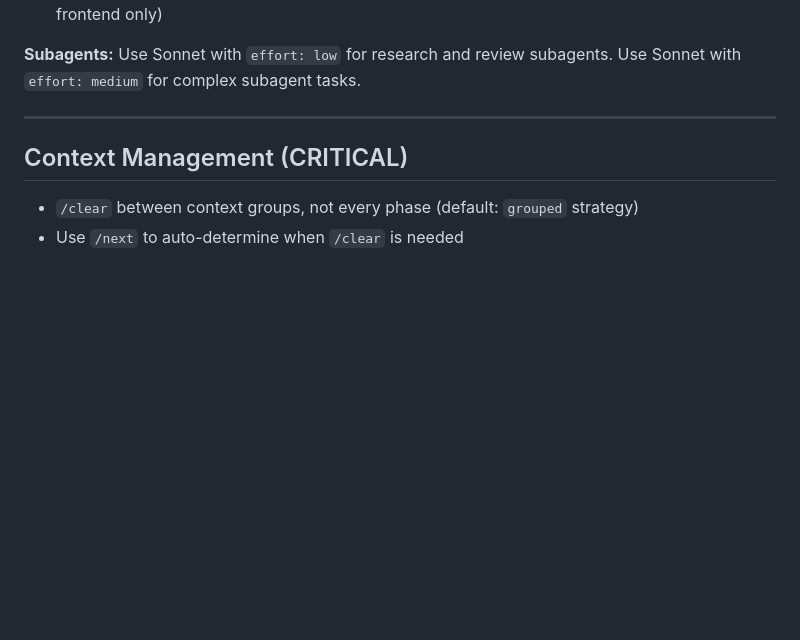
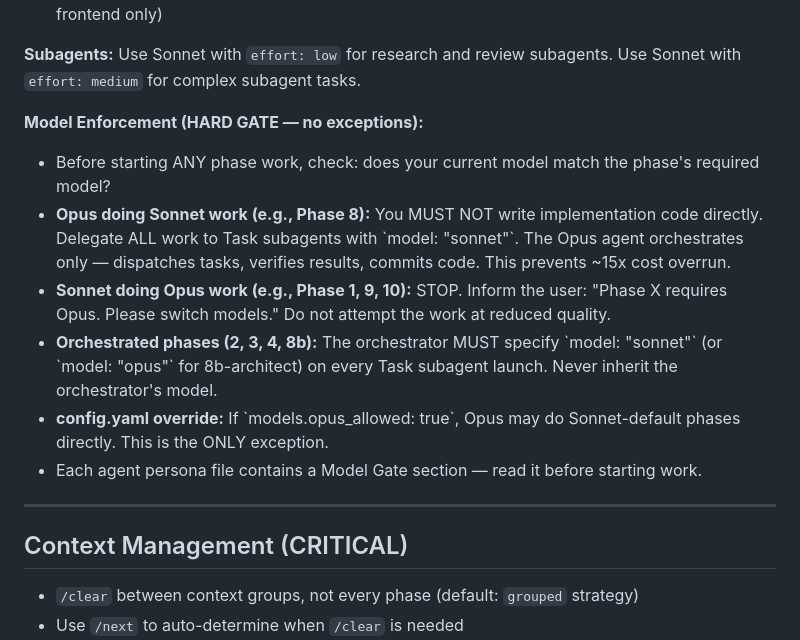
Before and after one commit to markoreta-os/landingpage, a Markdown page: CLAUDE.md, the part around the change. Rendered like a GitHub page; blank space fills up the shorter version.

```diff
--- a/CLAUDE.md
+++ b/CLAUDE.md
@@ -55,6 +55,14 @@
 - **8b (Code Review):** architect (Opus, high), skeptic (Sonnet, medium), simplifier (Sonnet, low), rule-reviewer (Sonnet, low), qa (Sonnet, low, frontend only), browser-tester (Sonnet, medium, frontend only)
 
 **Subagents:** Use Sonnet with `effort: low` for research and review subagents. Use Sonnet with `effort: medium` for complex subagent tasks.
+
+**Model Enforcement (HARD GATE — no exceptions):**
+- Before starting ANY phase work, check: does your current model match the phase's required model?
+- **Opus doing Sonnet work (e.g., Phase 8):** You MUST NOT write implementation code directly. Delegate ALL work to Task subagents with \`model: "sonnet"\`. The Opus agent orchestrates only — dispatches tasks, verifies results, commits code. This prevents ~15x cost overrun.
+- **Sonnet doing Opus work (e.g., Phase 1, 9, 10):** STOP. Inform the user: "Phase X requires Opus. Please switch models." Do not attempt the work at reduced quality.
+- **Orchestrated phases (2, 3, 4, 8b):** The orchestrator MUST specify \`model: "sonnet"\` (or \`model: "opus"\` for 8b-architect) on every Task subagent launch. Never inherit the orchestrator's model.
+- **config.yaml override:** If \`models.opus_allowed: true\`, Opus may do Sonnet-default phases directly. This is the ONLY exception.
+- Each agent persona file contains a Model Gate section — read it before starting work.
 
 ---
 
```
